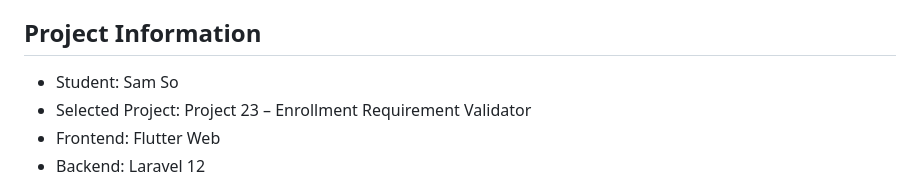
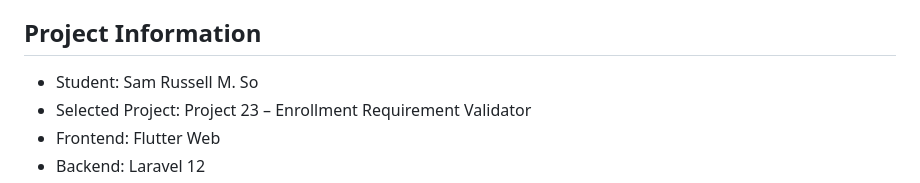
Before and after one commit to Samatrix35/enrollment-requirement-validator, a Markdown page: README.md, the part around the change. Drawn GitHub-style.

```diff
--- a/README.md
+++ b/README.md
@@ -6,7 +6,7 @@ A Flutter Web application with a Laravel backend designed to help students and e
 
 ## Project Information
 
-- Student: Sam So
+- Student: Sam Russell M. So
 - Selected Project: Project 23 – Enrollment Requirement Validator
 - Frontend: Flutter Web
 - Backend: Laravel 12
```
